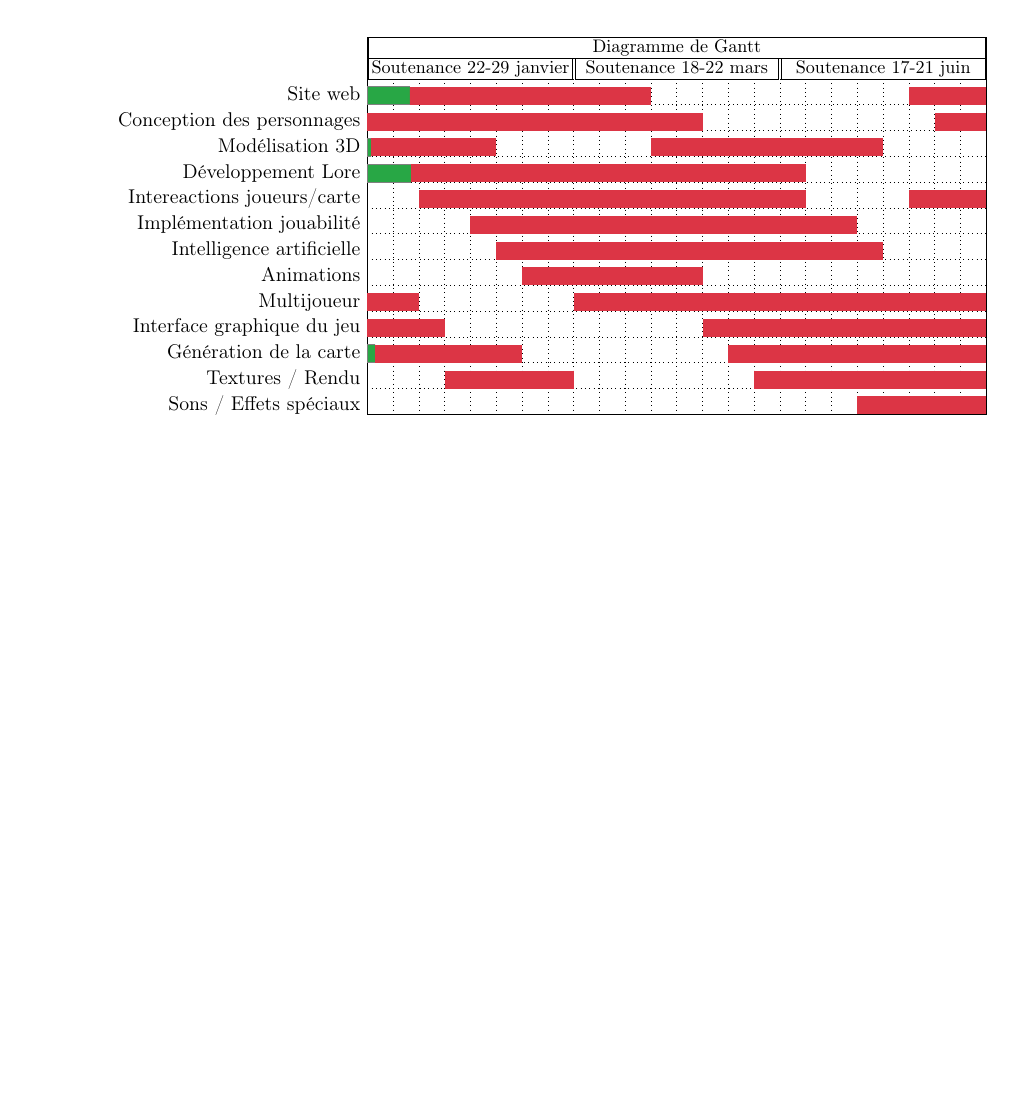
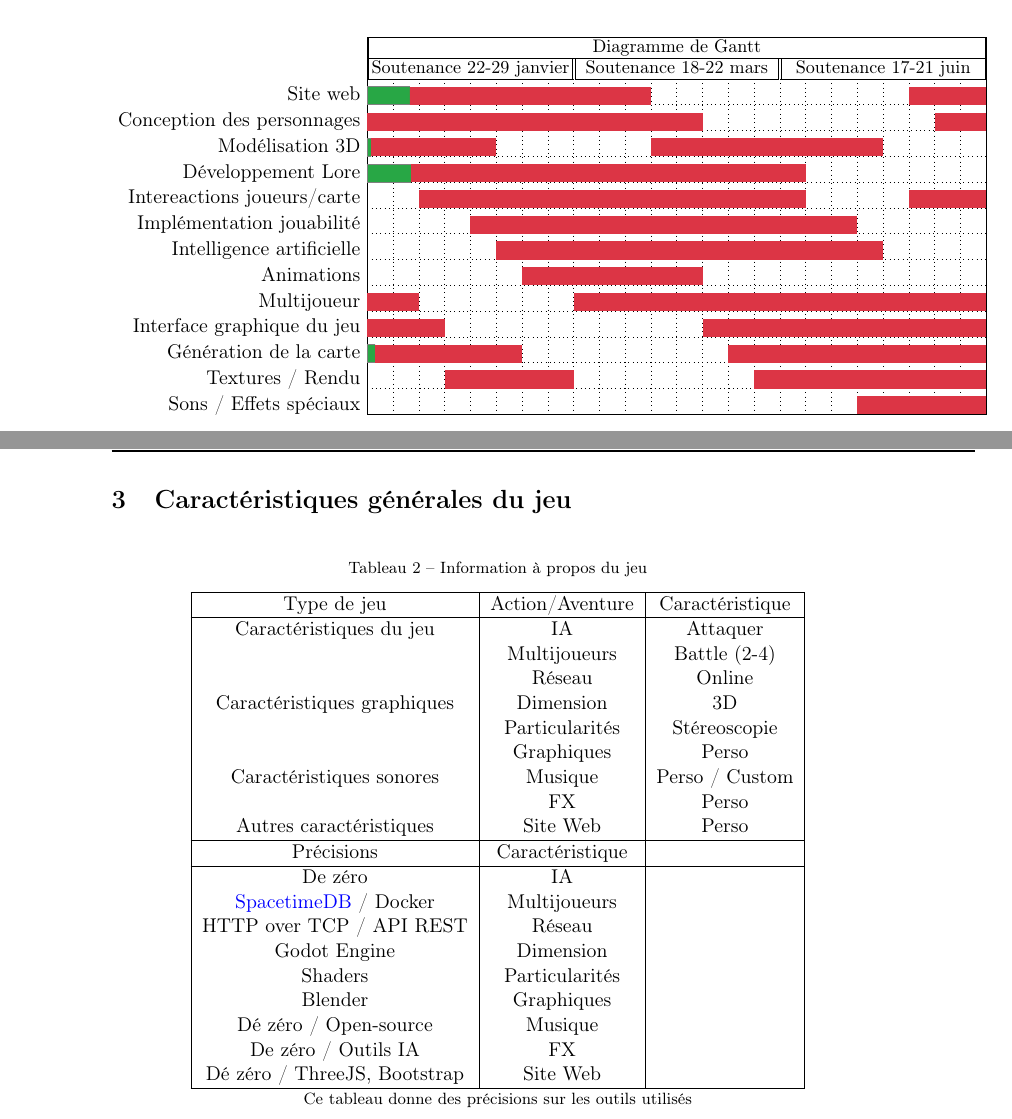
Before and after one commit to thisiskeanyvy/needtime_project_s2, a LaTeX document (latex/CahierDesCharges_Technique_NeedTime/cdc_needtime.tex): part of page 2 of 2 before the commit and two parts of pages 2 and 3 of 3 after it, the two joined at a grey line, cut so that both start at the same text, the shorter picture padded with empty space. Compiled offline with pdfLaTeX.

Commit message:
version 1.1

```diff
--- a/latex/CahierDesCharges_Technique_NeedTime/cdc_needtime.tex
+++ b/latex/CahierDesCharges_Technique_NeedTime/cdc_needtime.tex
@@ -165,4 +165,39 @@ Keany Vy, Antoine, Yanis, Félix, Hamza \thanks{Ce cahier des charges a été é
 
     \end{ganttchart}
     \end{center}
+
+    \section{Caractéristiques générales du jeu}
+    \begin{quadro}
+    	\caption{Information à propos du jeu}
+    	\centering
+    	\begin{tabular}{|c|c|c|}
+    		\hline
+    		Type de jeu  & Action/Aventure & Caractéristique \\
+    		\hline
+    		Caractéristiques du jeu & IA & Attaquer \\
+    		   & Multijoueurs  & Battle (2-4) \\
+                & Réseau & Online \\
+                Caractéristiques graphiques & Dimension & 3D \\
+                 & Particularités & Stéreoscopie \\
+                 & Graphiques & Perso \\
+                Caractéristiques sonores & Musique & Perso / Custom \\
+                & FX & Perso \\
+                Autres caractéristiques & Site Web & Perso \\
+    		\hline
+    		Précisions & Caractéristique & \\
+    		\hline
+    		De zéro & IA & \\
+    		  \href{https://spacetimedb.com/}{SpacetimeDB} / Docker & Multijoueurs  & \\
+                HTTP over TCP / API REST & Réseau & \\
+                Godot Engine & Dimension & \\
+                 Shaders & Particularités & \\
+                 Blender & Graphiques & \\
+                Dé zéro / Open-source & Musique &  \\
+                De zéro / Outils IA & FX & \\
+                Dé zéro / ThreeJS, Bootstrap & Site Web & \\
+    		\hline
+    	\end{tabular}
+    	\legend{Ce tableau donne des précisions sur les outils utilisés}
+    \end{quadro}
+
     \end{document}
```
Also changed, not shown: 1 other file.
